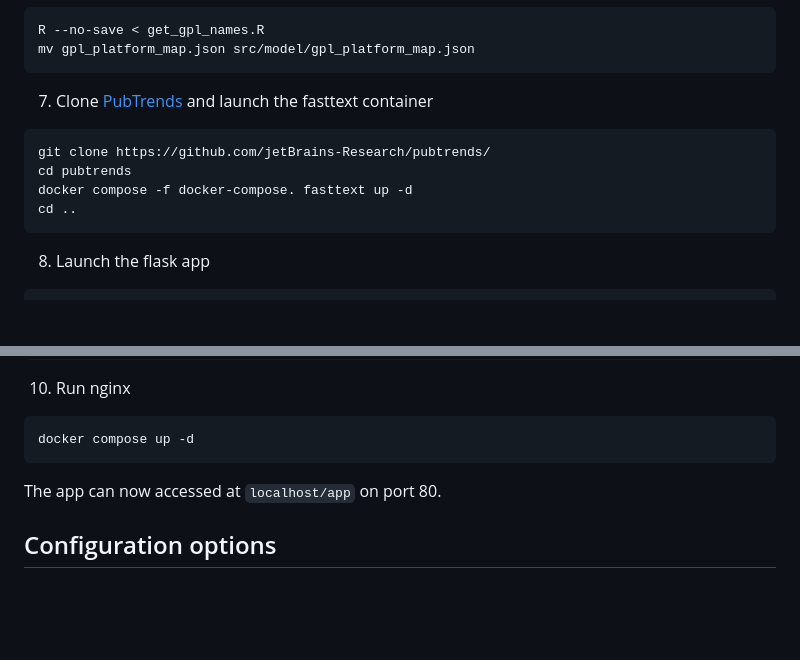
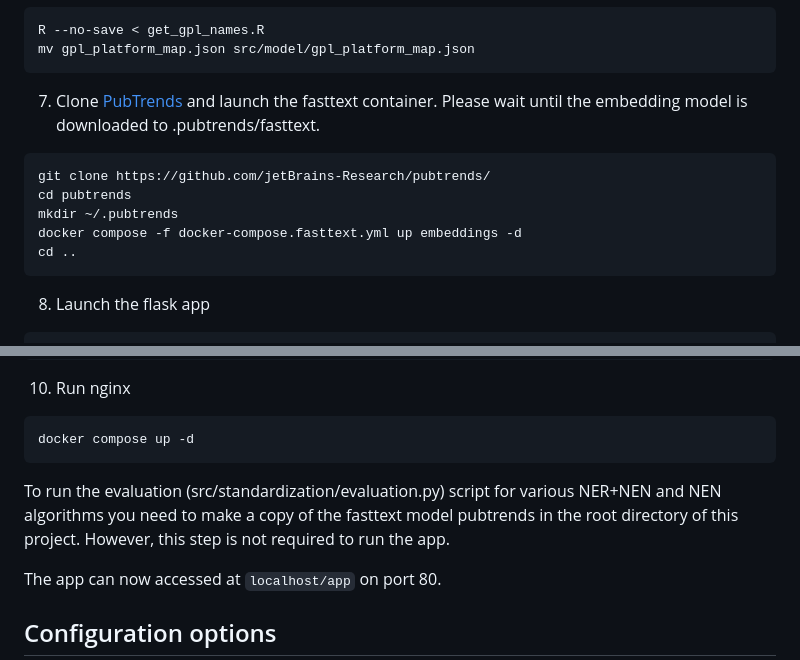
Before and after one commit to olegs/pubmed-paper-exploration, a Markdown page: README.md, 2 parts joined by grey strips. Rendered like a GitHub page; blank space fills up the shorter version.

Commit message:
fix: Fix some steps in README

````diff
--- a/README.md
+++ b/README.md
@@ -44,11 +44,12 @@ python -m src.standardization.generate_ncbi_gene_map Homo_sapiens.gene_info gene
 R --no-save < get_gpl_names.R
 mv gpl_platform_map.json src/model/gpl_platform_map.json
 ```
-7. Clone [PubTrends](https://github.com/jetBrains-Research/pubtrends/) and launch the fasttext container
+7. Clone [PubTrends](https://github.com/jetBrains-Research/pubtrends/) and launch the fasttext container. Please wait until the embedding model is downloaded to .pubtrends/fasttext.
 ```bash
 git clone https://github.com/jetBrains-Research/pubtrends/
 cd pubtrends
-docker compose -f docker-compose. fasttext up -d
+mkdir ~/.pubtrends
+docker compose -f docker-compose.fasttext.yml up embeddings -d
 cd ..
 ```
 8. Launch the flask app
@@ -63,6 +64,8 @@ python -m bokeh serve --allow-websocket-origin=localhost --allow-websocket-origi
 ```bash
 docker compose up -d
 ```
+
+To run the evaluation (src/standardization/evaluation.py) script for various NER+NEN and NEN algorithms you need to make a copy of the fasttext model pubtrends in the root directory of this project. However, this step is not required to run the app.
 
 The app can now accessed at `localhost/app` on port 80.
 
````
